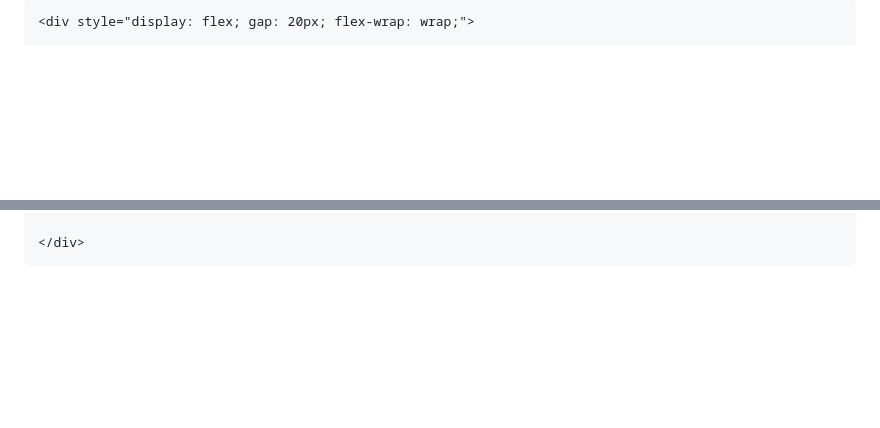
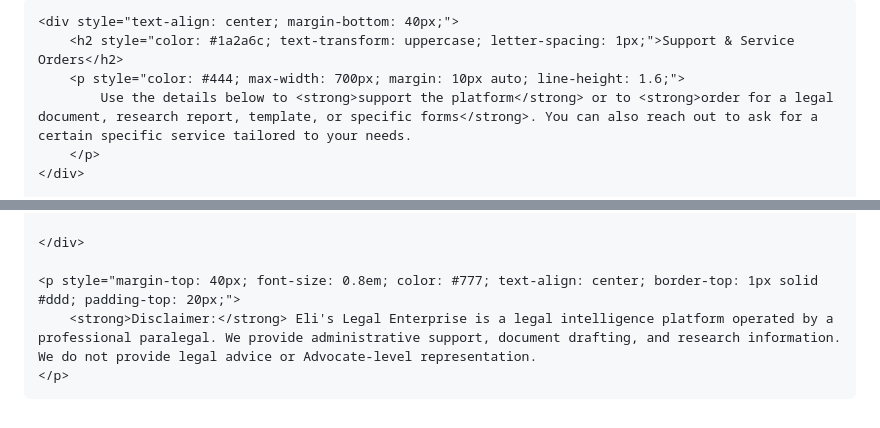
Before and after one commit to transgrezzion/elislegall, a Markdown page: README.md, 2 parts joined by grey strips. Rendered like a GitHub page; blank space fills up the shorter version.

Commit message:
Update README.md
additional payment service and more about services

```diff
--- a/README.md
+++ b/README.md
@@ -52,3 +51,8 @@ The contents of this repository are for **informational and research purposes on
 
-    <div style="display: flex; gap: 20px; flex-wrap: wrap;">
+    <div style="text-align: center; margin-bottom: 40px;">
+        <h2 style="color: #1a2a6c; text-transform: uppercase; letter-spacing: 1px;">Support & Service Orders</h2>
+        <p style="color: #444; max-width: 700px; margin: 10px auto; line-height: 1.6;">
+            Use the details below to <strong>support the platform</strong> or to <strong>order for a legal document, research report, template, or specific forms</strong>. You can also reach out to ask for a certain specific service tailored to your needs.
+        </p>
+    </div>
 
@@ -67,4 +76,8 @@ The contents of this repository are for **informational and research purposes on
         </div>
 
     </div>
+
+    <p style="margin-top: 40px; font-size: 0.8em; color: #777; text-align: center; border-top: 1px solid #ddd; padding-top: 20px;">
+        <strong>Disclaimer:</strong> Eli's Legal Enterprise is a legal intelligence platform operated by a professional paralegal. We provide administrative support, document drafting, and research information. We do not provide legal advice or Advocate-level representation.
+    </p>
 </section>
```
Also changed, not shown: other parts of README.md (+17 -13 lines).
